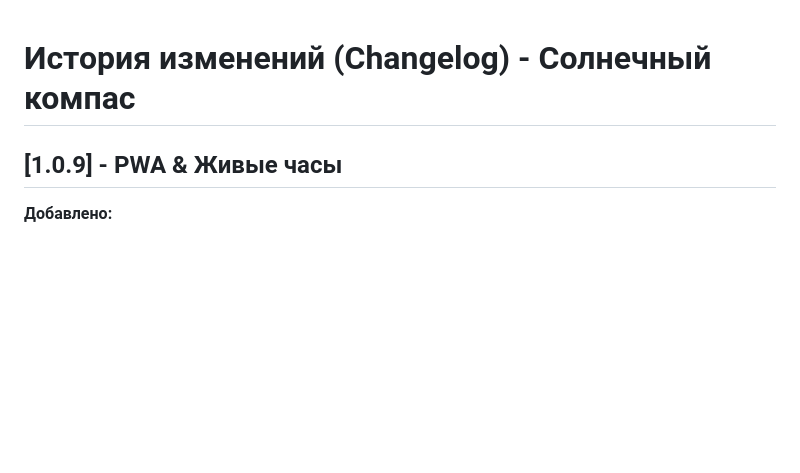
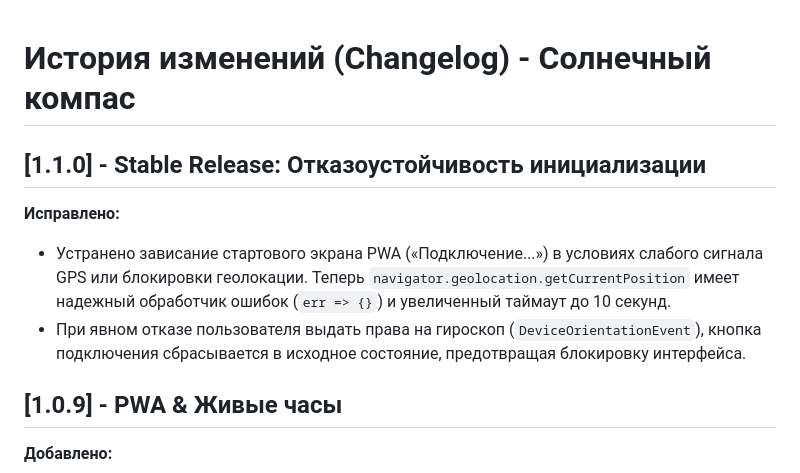
Before and after one commit to alexeynovopashin-lab/solar_compass, a Markdown page: docs/CHANGELOG.md, the part around the change. GitHub-like rendering; blank space fills up the shorter version.

Commit message:
Update CHANGELOG.md
ранили зависание на старте

```diff
--- a/docs/CHANGELOG.md
+++ b/docs/CHANGELOG.md
@@ -1,4 +1,8 @@
 # История изменений (Changelog) - Солнечный компас
+## [1.1.0] - Stable Release: Отказоустойчивость инициализации
+**Исправлено:**
+* Устранено зависание стартового экрана PWA («Подключение...») в условиях слабого сигнала GPS или блокировки геолокации. Теперь `navigator.geolocation.getCurrentPosition` имеет надежный обработчик ошибок (`err => {}`) и увеличенный таймаут до 10 секунд.
+* При явном отказе пользователя выдать права на гироскоп (`DeviceOrientationEvent`), кнопка подключения сбрасывается в исходное состояние, предотвращая блокировку интерфейса.
 ## [1.0.9] - PWA & Живые часы
 **Добавлено:**
 * Интеграция `manifest.json` и тегов `<meta>`: теперь компас работает как полноценное PWA-приложение (добавляется на домашний экран без интерфейса браузера).
```
